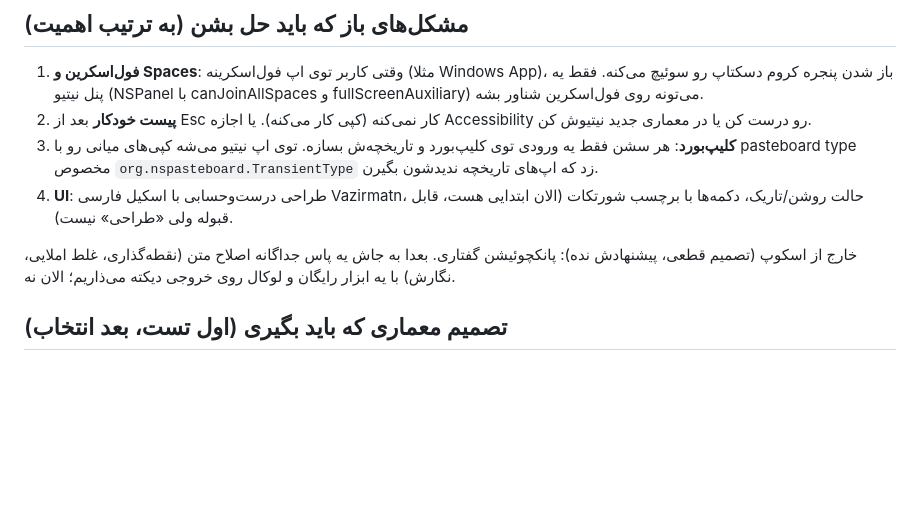
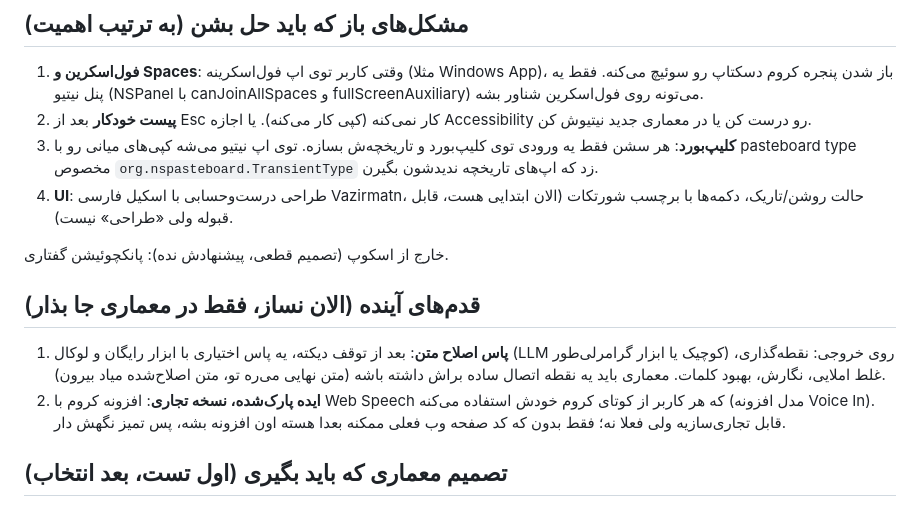
Before and after one commit to smk-labs/zemzeme, a Markdown page: REDESIGN-PROMPT.md, the part around the change. Rendered like a GitHub page; blank space fills up the shorter version.

Commit message:
Future steps: local LLM/grammar polish pass + parked commercial extension idea
Co-Authored-By: Claude Fable 5 <noreply@anthropic.com>

```diff
--- a/REDESIGN-PROMPT.md
+++ b/REDESIGN-PROMPT.md
@@ -31,7 +31,12 @@
 3. **کلیپ‌بورد**: هر سشن فقط یه ورودی توی کلیپ‌بورد و تاریخچه‌ش بسازه. توی اپ نیتیو می‌شه کپی‌های میانی رو با pasteboard type مخصوص `org.nspasteboard.TransientType` زد که اپ‌های تاریخچه ندیدشون بگیرن.
 4. **UI**: طراحی درست‌وحسابی با اسکیل فارسی Vazirmatn، حالت روشن/تاریک، دکمه‌ها با برچسب شورتکات (الان ابتدایی هست، قابل قبوله ولی «طراحی» نیست).
 
-خارج از اسکوپ (تصمیم قطعی، پیشنهادش نده): پانکچوئیشن گفتاری. بعدا به جاش یه پاس جداگانه اصلاح متن (نقطه‌گذاری، غلط املایی، نگارش) با یه ابزار رایگان و لوکال روی خروجی دیکته می‌ذاریم؛ الان نه.
+خارج از اسکوپ (تصمیم قطعی، پیشنهادش نده): پانکچوئیشن گفتاری.
+
+## قدم‌های آینده (الان نساز، فقط در معماری جا بذار)
+
+1. **پاس اصلاح متن**: بعد از توقف دیکته، یه پاس اختیاری با ابزار رایگان و لوکال (LLM کوچیک یا ابزار گرامرلی‌طور) روی خروجی: نقطه‌گذاری، غلط املایی، نگارش، بهبود کلمات. معماری باید یه نقطه اتصال ساده براش داشته باشه (متن نهایی می‌ره تو، متن اصلاح‌شده میاد بیرون).
+2. **ایده پارک‌شده، نسخه تجاری**: افزونه کروم با Web Speech که هر کاربر از کوتای کروم خودش استفاده می‌کنه (مدل افزونه Voice In). قابل تجاری‌سازیه ولی فعلا نه؛ فقط بدون که کد صفحه وب فعلی ممکنه بعدا هسته اون افزونه بشه، پس تمیز نگهش دار.
 
 ## تصمیم معماری که باید بگیری (اول تست، بعد انتخاب)
 
```
